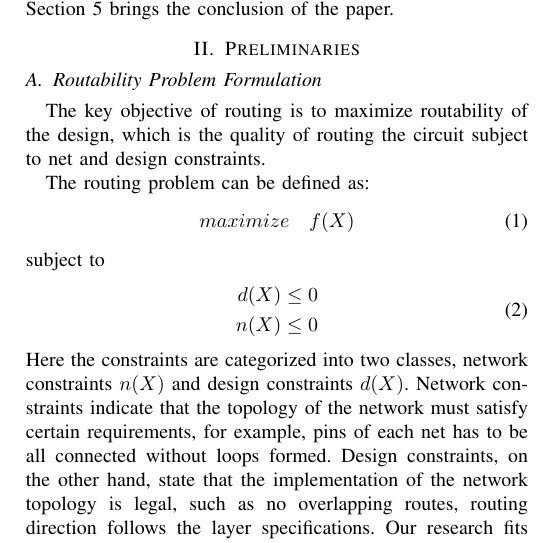
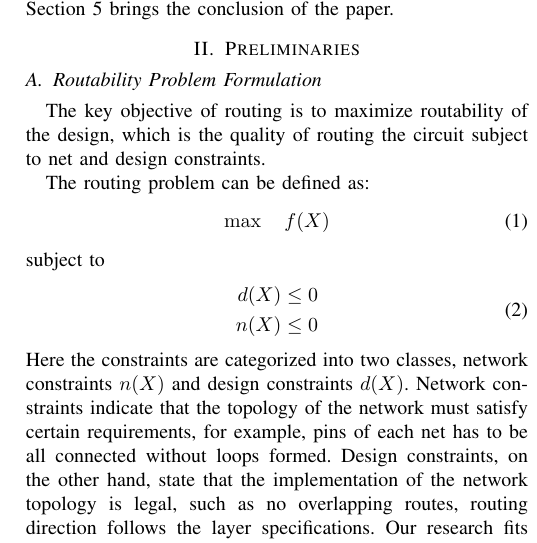
Before and after one commit to zzh910/DATE2019, a LaTeX paper (DATE.tex, which reads doc/Preliminaries.tex): part of one column of page 2 of 6, cut so that both start at the same text. Compiled offline with pdfLaTeX; a missing font is replaced by an installed copy or a similar font; a LaTeX package or settings file that is missing is left out.

Commit message:
format in prelimianry

```diff
--- a/doc/Preliminaries.tex
+++ b/doc/Preliminaries.tex
@@ -6,7 +6,7 @@ The key objective of routing is to maximize routability of the design, which is
 
 The routing problem can be defined as:
 \begin{equation}
-maximize \quad f(X)
+\max \quad f(X)
 \end{equation}
 subject to
 \begin{equation}
```
